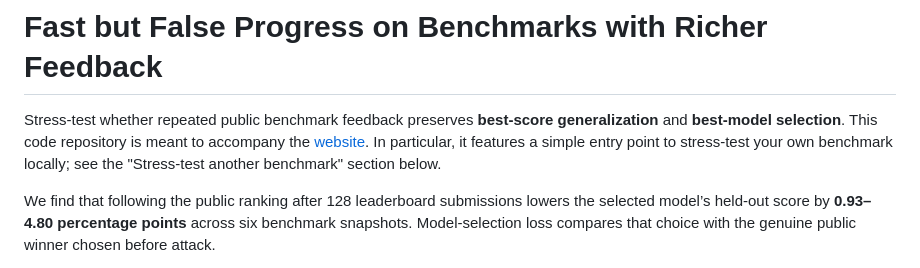
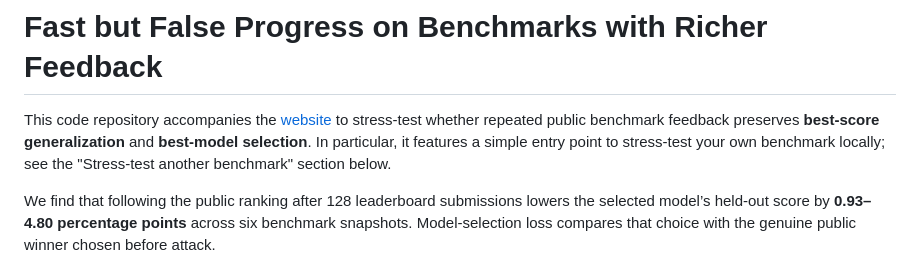
Before and after one commit to ysfalh/false-benchmark-progress, a Markdown page: README.md, the part around the change. Rendered like a GitHub page.

Commit message:
Update README.md
Final brush

```diff
--- a/README.md
+++ b/README.md
@@ -1,6 +1,6 @@
 # Fast but False Progress on Benchmarks with Richer Feedback
 
-Stress-test whether repeated public benchmark feedback preserves **best-score generalization** and **best-model selection**. This code repository is meant to accompany the [website](https://false-benchmark-progress.com/). In particular, it features a simple entry point to stress-test your own benchmark locally; see the "Stress-test another benchmark" section below.
+This code repository accompanies the [website](https://false-benchmark-progress.com/) to stress-test whether repeated public benchmark feedback preserves **best-score generalization** and **best-model selection**. In particular, it features a simple entry point to stress-test your own benchmark locally; see the "Stress-test another benchmark" section below.
 
 We find that following the public ranking after 128 leaderboard submissions lowers the selected model’s held-out score by **0.93–4.80 percentage points** across six benchmark snapshots. Model-selection loss compares that choice with the genuine public winner chosen before attack.
 
```
